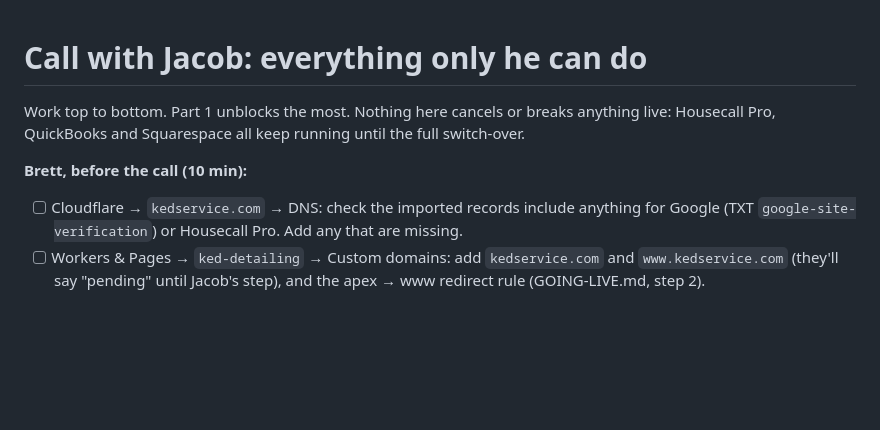
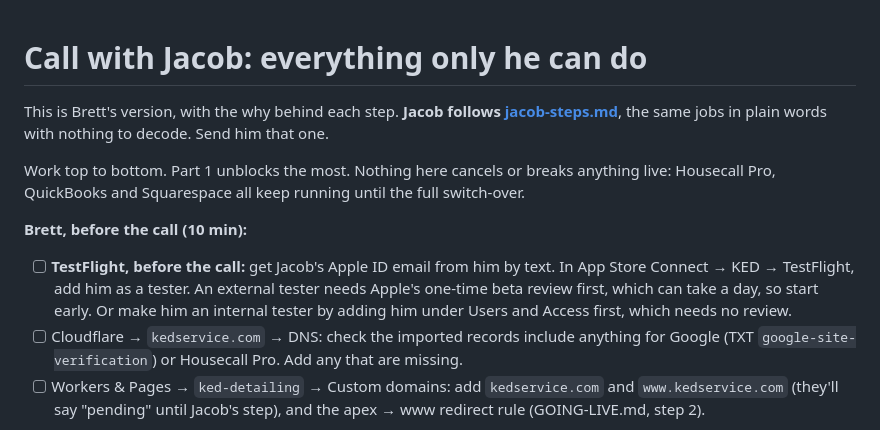
Before and after one commit to brettmboggs/ked-detailing, a Markdown page: docs/jacob-call.md, the part around the change. GitHub-like rendering; blank space fills up the shorter version.

```diff
--- a/docs/jacob-call.md
+++ b/docs/jacob-call.md
@@ -1,10 +1,19 @@
 # Call with Jacob: everything only he can do
+
+This is Brett's version, with the why behind each step. **Jacob follows
+[jacob-steps.md](jacob-steps.md)**, the same jobs in plain words with nothing
+to decode. Send him that one.
 
 Work top to bottom. Part 1 unblocks the most. Nothing here cancels or breaks
 anything live: Housecall Pro, QuickBooks and Squarespace all keep running until
 the full switch-over.
 
 **Brett, before the call (10 min):**
+- [ ] **TestFlight, before the call:** get Jacob's Apple ID email from him by
+      text. In App Store Connect → KED → TestFlight, add him as a tester. An
+      external tester needs Apple's one-time beta review first, which can take
+      a day, so start early. Or make him an internal tester by adding him under
+      Users and Access first, which needs no review.
 - [ ] Cloudflare → `kedservice.com` → DNS: check the imported records include
       anything for Google (TXT `google-site-verification`) or Housecall Pro.
       Add any that are missing.
```
Also changed, not shown: GOING-LIVE.md (+6 -3 lines), docs/jacob-steps.md (added, +141 -0 lines).
